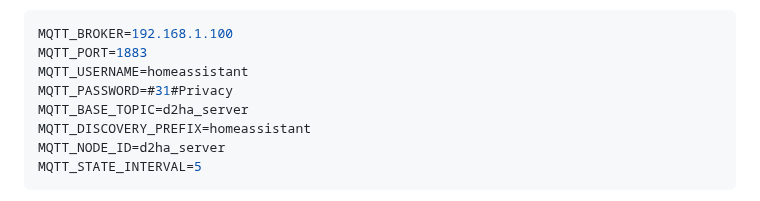
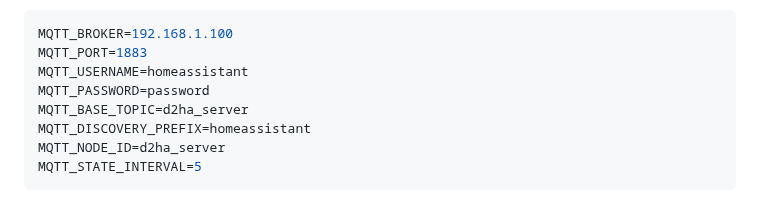
Before and after one commit to Arborae/docker2homeassistant, a Markdown page: README.md, the part around the change. GitHub-like rendering.

Commit message:
Update MQTT_PASSWORD in README.md

```diff
--- a/README.md
+++ b/README.md
@@ -213,7 +213,7 @@ Esempio `.env`:
 MQTT_BROKER=192.168.1.100
 MQTT_PORT=1883
 MQTT_USERNAME=homeassistant
-MQTT_PASSWORD=#31#Privacy
+MQTT_PASSWORD=password
 MQTT_BASE_TOPIC=d2ha_server
 MQTT_DISCOVERY_PREFIX=homeassistant
 MQTT_NODE_ID=d2ha_server
```
